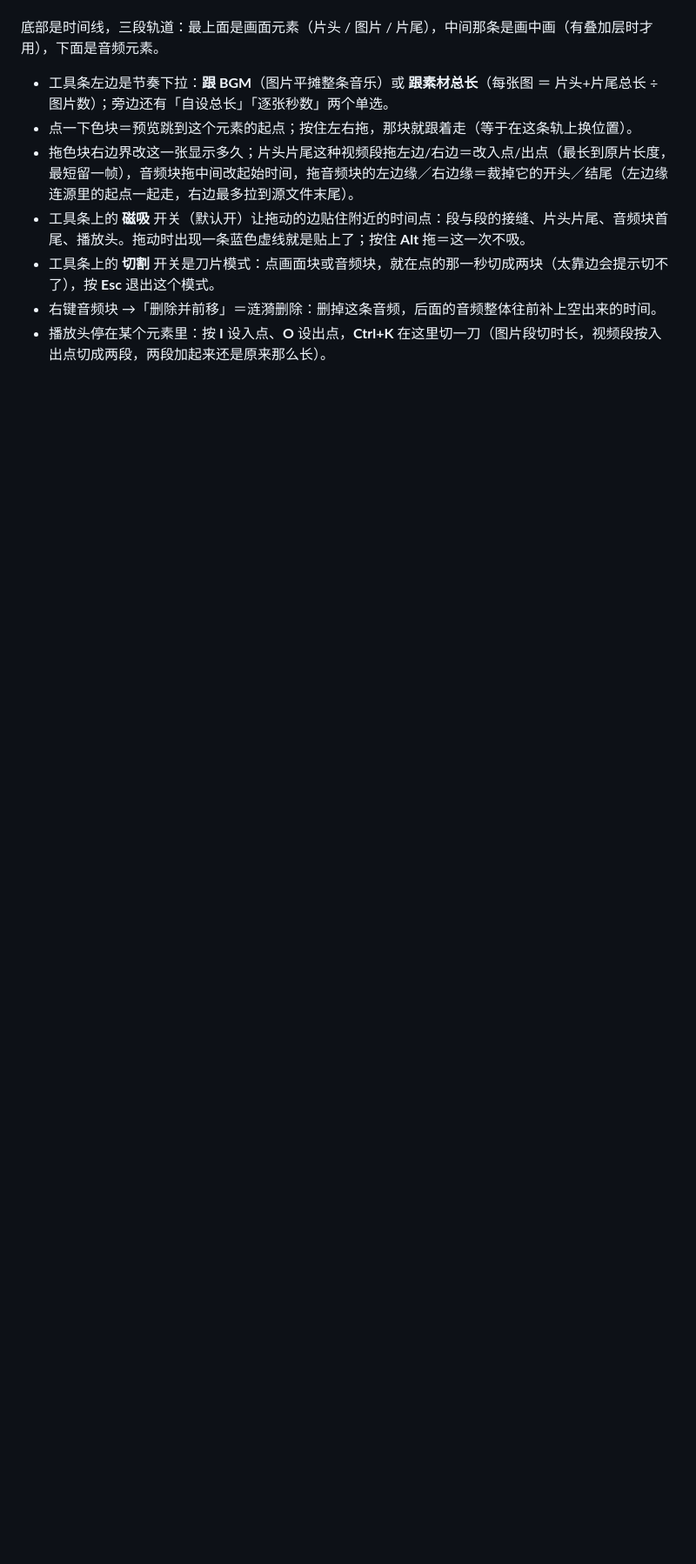
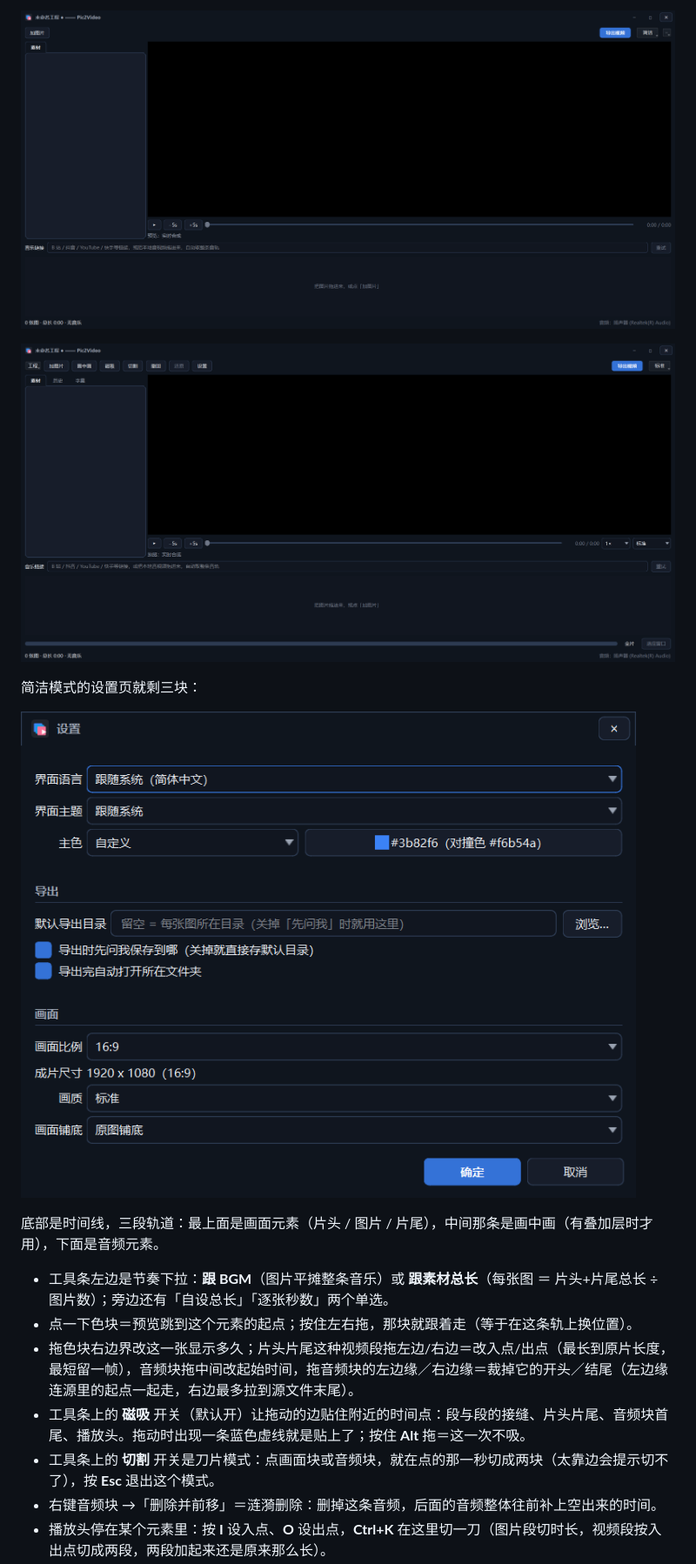
Before and after one commit to xishensoft/Xishensoft-Pic2Video, a Markdown page: README.md, the part around one of its changes. Shown at 87% size. Drawn GitHub-style; pictures changed too: screenshots/ui-normal.png (added), screenshots/ui-settings-simple.png (added), screenshots/ui-simple.png (added); blank space fills up the shorter version.

```diff
--- a/README.md
+++ b/README.md
@@ -212,3 +226,11 @@ python pic2video.py --export 竖屏.mp4 --bili BV... --ratio 9:16 --fps 60 --fit
+![简洁模式](screenshots/ui-simple.png)
+
+![标准模式](screenshots/ui-normal.png)
+
+简洁模式的设置页就剩三块：
+
+![简洁模式的设置](screenshots/ui-settings-simple.png)
+
 底部是时间线，三段轨道：最上面是画面元素（片头 / 图片 / 片尾），中间那条是画中画（有叠加层时才用），下面是音频元素。
 
 - 工具条左边是节奏下拉：**跟 BGM**（图片平摊整条音乐）或 **跟素材总长**（每张图 ＝ 片头+片尾总长 ÷ 图片数）；旁边还有「自设总长」「逐张秒数」两个单选。
```
Also changed, not shown: other parts of README.md (+19 -4 lines), 3 other files.
